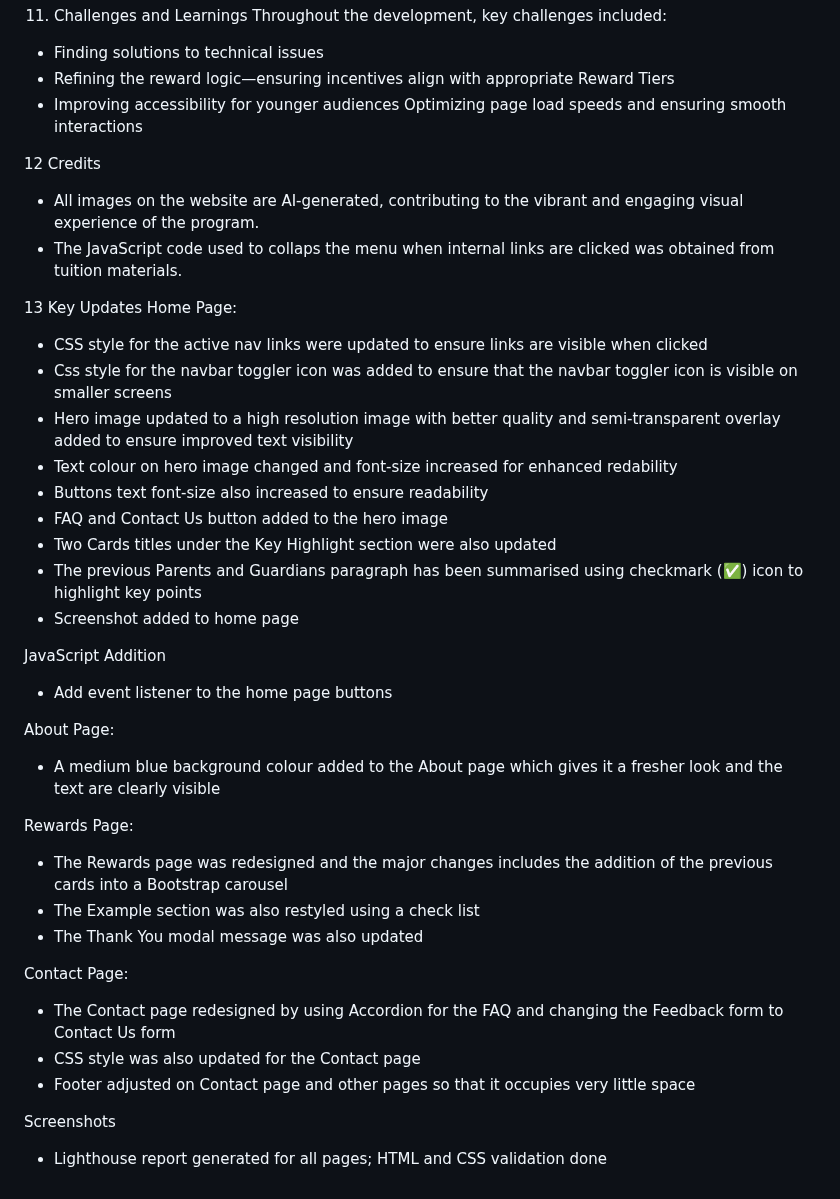
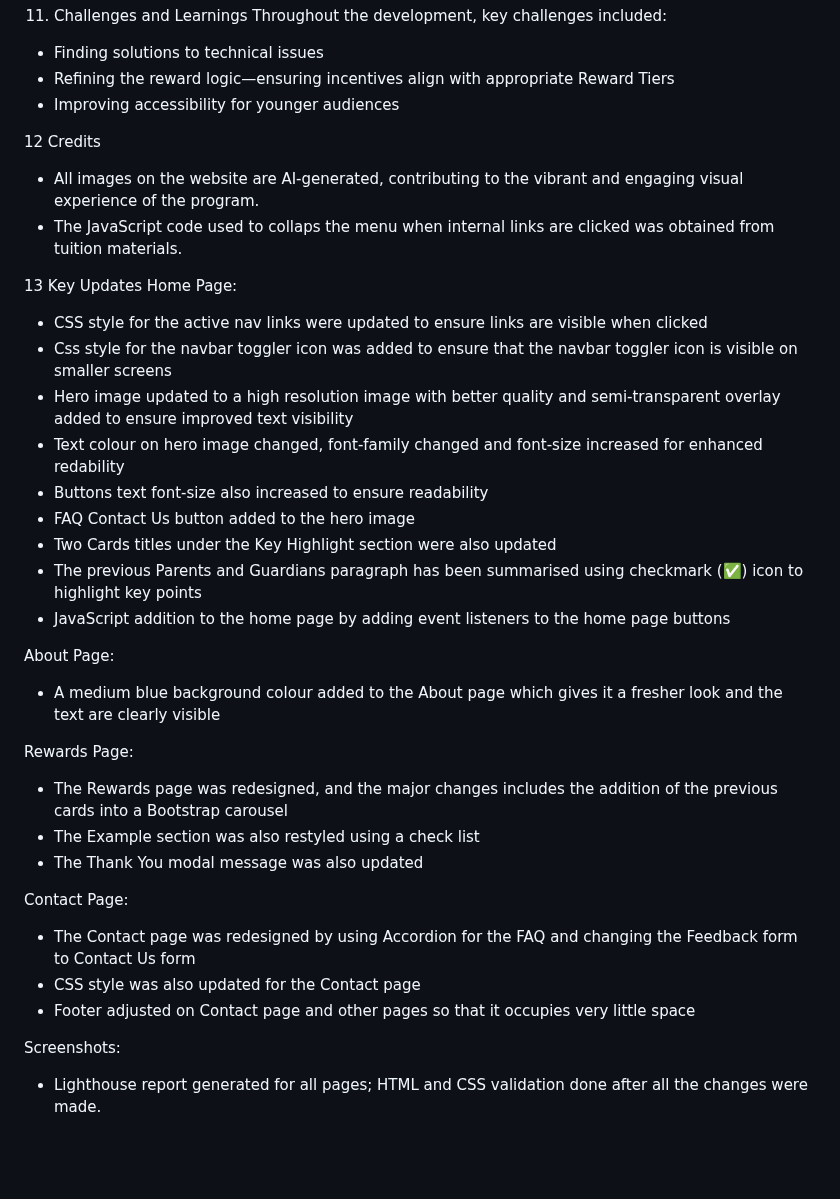
Before and after one commit to Mariama-ny21/little-rewards, a Markdown page: README.md, the part around one of its changes. Rendered like a GitHub page; blank space fills up the shorter version.

```diff
--- a/README.md
+++ b/README.md
@@ -93,8 +90,6 @@ Throughout the development, key challenges included:
 - Finding solutions to technical issues
 - Refining the reward logic—ensuring incentives align with appropriate Reward Tiers
 - Improving accessibility for younger audiences
-Optimizing page load speeds and ensuring smooth interactions
-
 
 12 Credits
 - All images on the website are AI-generated, contributing to the vibrant and engaging visual experience of the program.
@@ -105,28 +100,25 @@ Home Page:
 - CSS style for the active nav links were updated to ensure links are visible when clicked
 - Css style for the navbar toggler icon was added to ensure that the navbar toggler icon is visible on smaller screens
 - Hero image updated to a high resolution image with better quality and semi-transparent overlay added to ensure improved text visibility
-- Text colour on hero image changed and font-size increased for enhanced redability
+- Text colour on hero image changed, font-family changed and font-size increased for enhanced redability
 - Buttons text font-size also increased to ensure readability
-- FAQ and Contact Us button added to the hero image
+- FAQ Contact Us button added to the hero image
 - Two Cards titles under the Key Highlight section were also updated
 - The previous Parents and Guardians paragraph has been summarised using checkmark (✅) icon to highlight key points
-- Screenshot added to home page
-
- JavaScript Addition
-- Add event listener to the home page buttons
+- JavaScript addition to the home page by adding event listeners to the home page buttons
 
 About Page:
 - A medium blue background colour added to the About page which gives it a fresher look and the text are clearly visible
 
 Rewards Page:
-- The Rewards page was redesigned and the major changes includes the addition of the previous cards into a Bootstrap carousel
+- The Rewards page was redesigned, and the major changes includes the addition of the previous cards into a Bootstrap carousel
 - The Example section was also restyled using a check list
 - The Thank You modal message was also updated
 
 Contact Page:
-- The Contact page redesigned by using Accordion for the FAQ and changing the Feedback form to Contact Us form
+- The Contact page was redesigned by using Accordion for the FAQ and changing the Feedback form to Contact Us form
 - CSS style was also updated for the Contact page
 - Footer adjusted on Contact page and other pages so that it occupies very little space
 
-Screenshots
-- Lighthouse report generated for all pages; HTML and CSS validation done
+Screenshots:
+- Lighthouse report generated for all pages; HTML and CSS validation done after all the changes were made.
```
Also changed, not shown: other parts of README.md (+7 -10 lines).
